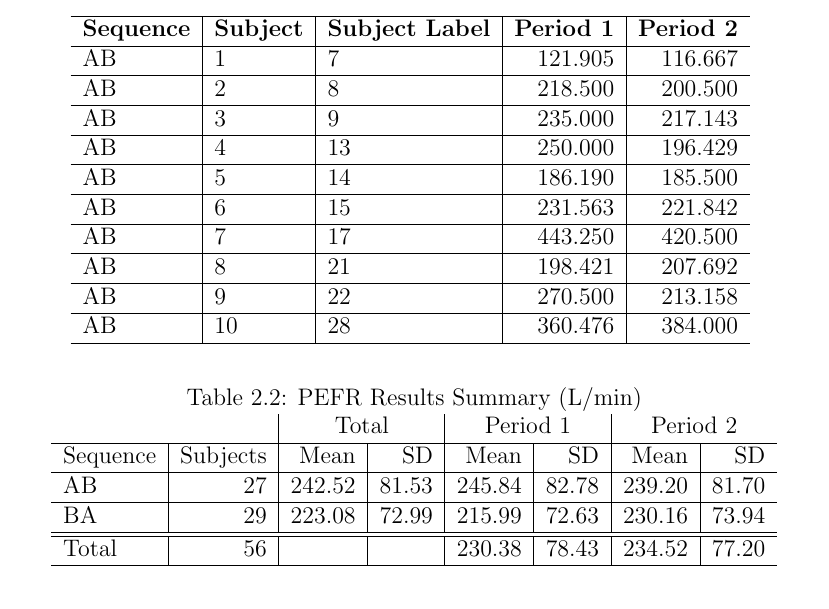
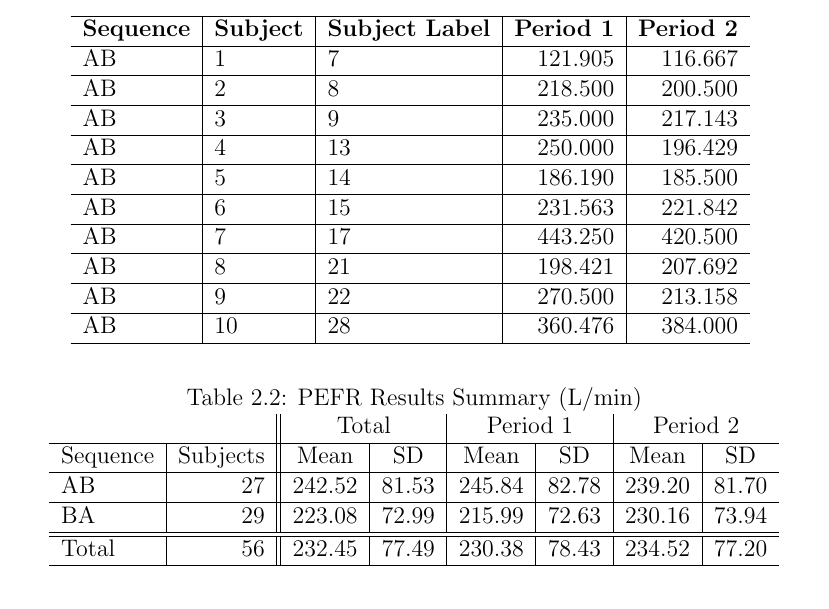
Before and after one commit to jules-collard/Analysis-of-Crossover-Trials, a LaTeX document (report/Report.tex, which reads report/tables/summaryTable.tex): part of page 9 of 12, cut so that both start at the same text. Compiled offline with pdfLaTeX; a LaTeX package or settings file that is missing is left out.

Commit message:
Updates from Overleaf

```diff
--- a/report/tables/summaryTable.tex
+++ b/report/tables/summaryTable.tex
@@ -2,8 +2,8 @@
 \centering
 \caption{PEFR Results Summary (L/min)}
 \centering
-\begin{tabular}[t]{l|r|r|r|r|r|r|r}
-\multicolumn{2}{c|}{} &
+\begin{tabular}[t]{l|r||c|c|c|c|c|c}
+\multicolumn{2}{c||}{} &
 \multicolumn{2}{|c|}{Total} &
 \multicolumn{2}{|c|}{Period 1} &
 \multicolumn{2}{|c}{Period 2} \\
@@ -15,7 +15,7 @@ AB & 27 & 242.52 & 81.53 & 245.84 & 82.78 & 239.20 & 81.70\\
 BA & 29 & 223.08 & 72.99 & 215.99 & 72.63 & 230.16 & 73.94\\
 \hline
 \hline
-Total & 56 & & & 230.38 & 78.43 & 234.52 & 77.20\\
+Total & 56 & 232.45 & 77.49 & 230.38 & 78.43 & 234.52 & 77.20\\
 \hline
 \end{tabular}
 \end{table}
```
